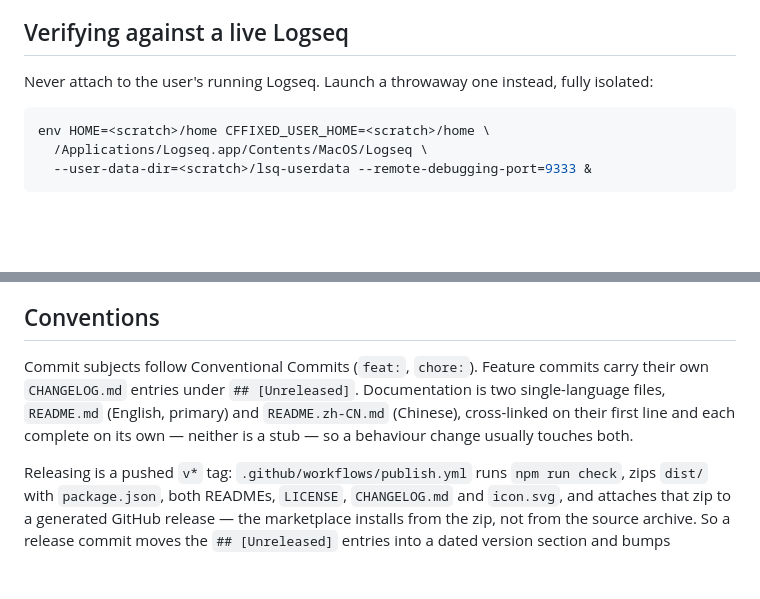
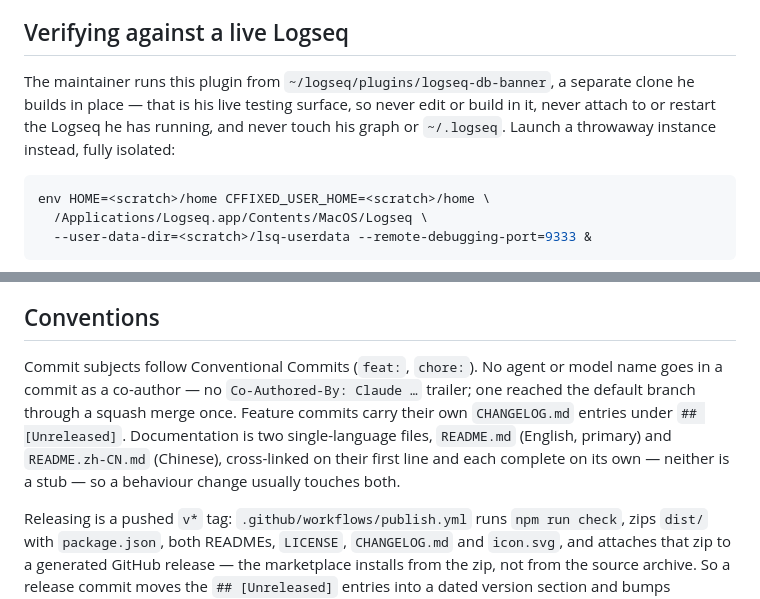
Before and after one commit to Asaki14/logseq-db-banner, a Markdown page: AGENTS.md, 2 parts joined by grey strips. GitHub-like rendering; blank space fills up the shorter version.

Commit message:
docs: record the off-limits install and the co-author rule in AGENTS.md (#14)

````diff
--- a/AGENTS.md
+++ b/AGENTS.md
@@ -49,7 +49,7 @@ The markdown-era prior art (`yoyurec/logseq-banners-plugin`) is a useful referen
 
 ## Verifying against a live Logseq
 
-Never attach to the user's running Logseq. Launch a throwaway one instead, fully isolated:
+The maintainer runs this plugin from `~/logseq/plugins/logseq-db-banner`, a separate clone he builds in place — that is his live testing surface, so never edit or build in it, never attach to or restart the Logseq he has running, and never touch his graph or `~/.logseq`. Launch a throwaway instance instead, fully isolated:
 
 ```bash
 env HOME=<scratch>/home CFFIXED_USER_HOME=<scratch>/home \
@@ -92,7 +92,7 @@ Same `HOME`, so the throwaway GUI above opens that graph directly. Notes: `upser
 
 ## Conventions
 
-Commit subjects follow Conventional Commits (`feat:`, `chore:`). Feature commits carry their own `CHANGELOG.md` entries under `## [Unreleased]`. Documentation is two single-language files, `README.md` (English, primary) and `README.zh-CN.md` (Chinese), cross-linked on their first line and each complete on its own — neither is a stub — so a behaviour change usually touches both.
+Commit subjects follow Conventional Commits (`feat:`, `chore:`). No agent or model name goes in a commit as a co-author — no `Co-Authored-By: Claude …` trailer; one reached the default branch through a squash merge once. Feature commits carry their own `CHANGELOG.md` entries under `## [Unreleased]`. Documentation is two single-language files, `README.md` (English, primary) and `README.zh-CN.md` (Chinese), cross-linked on their first line and each complete on its own — neither is a stub — so a behaviour change usually touches both.
 
 Releasing is a pushed `v*` tag: `.github/workflows/publish.yml` runs `npm run check`, zips `dist/` with `package.json`, both READMEs, `LICENSE`, `CHANGELOG.md` and `icon.svg`, and attaches that zip to a generated GitHub release — the marketplace installs from the zip, not from the source archive. So a release commit moves the `## [Unreleased]` entries into a dated version section and bumps `package.json`.
 
````
